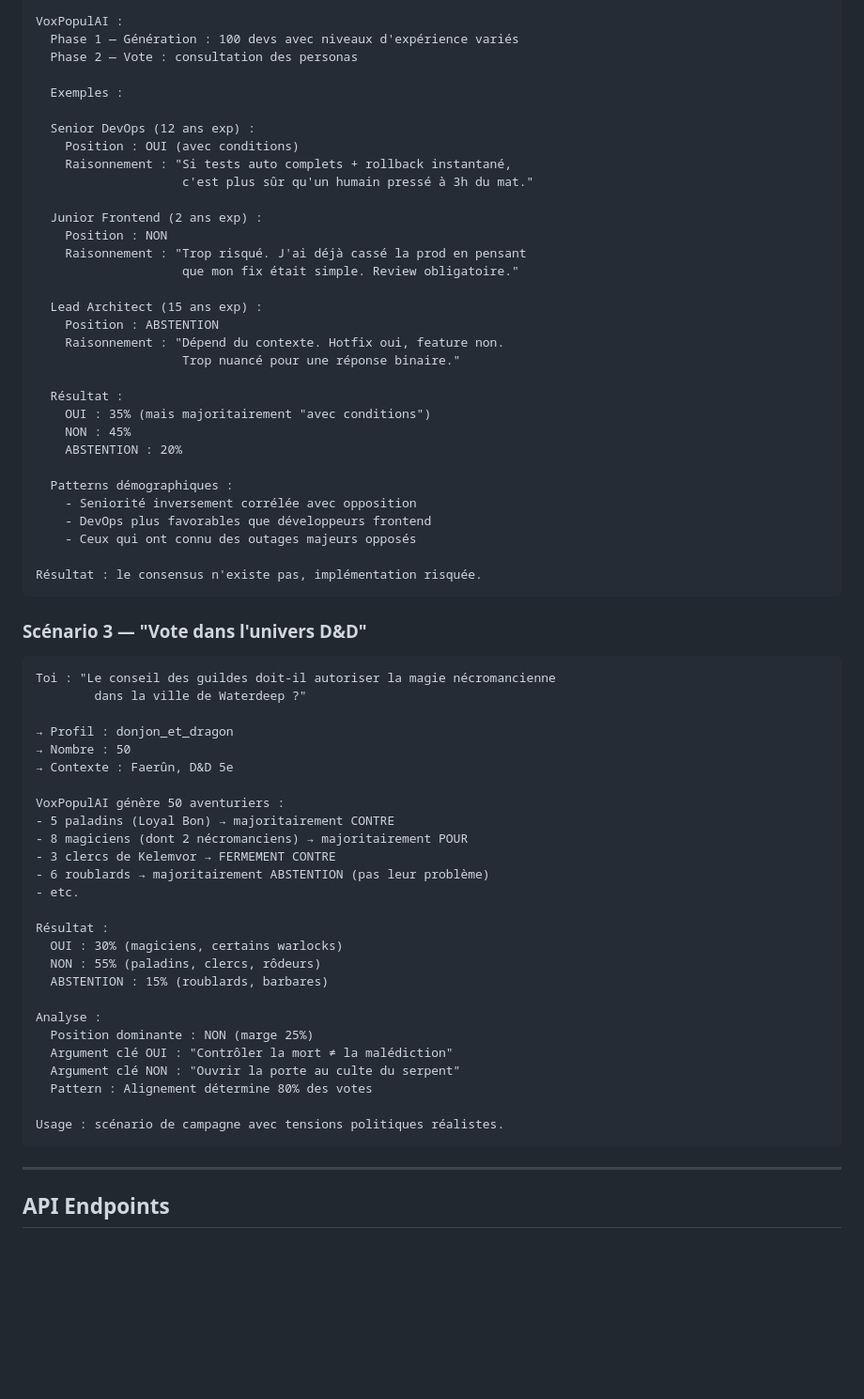
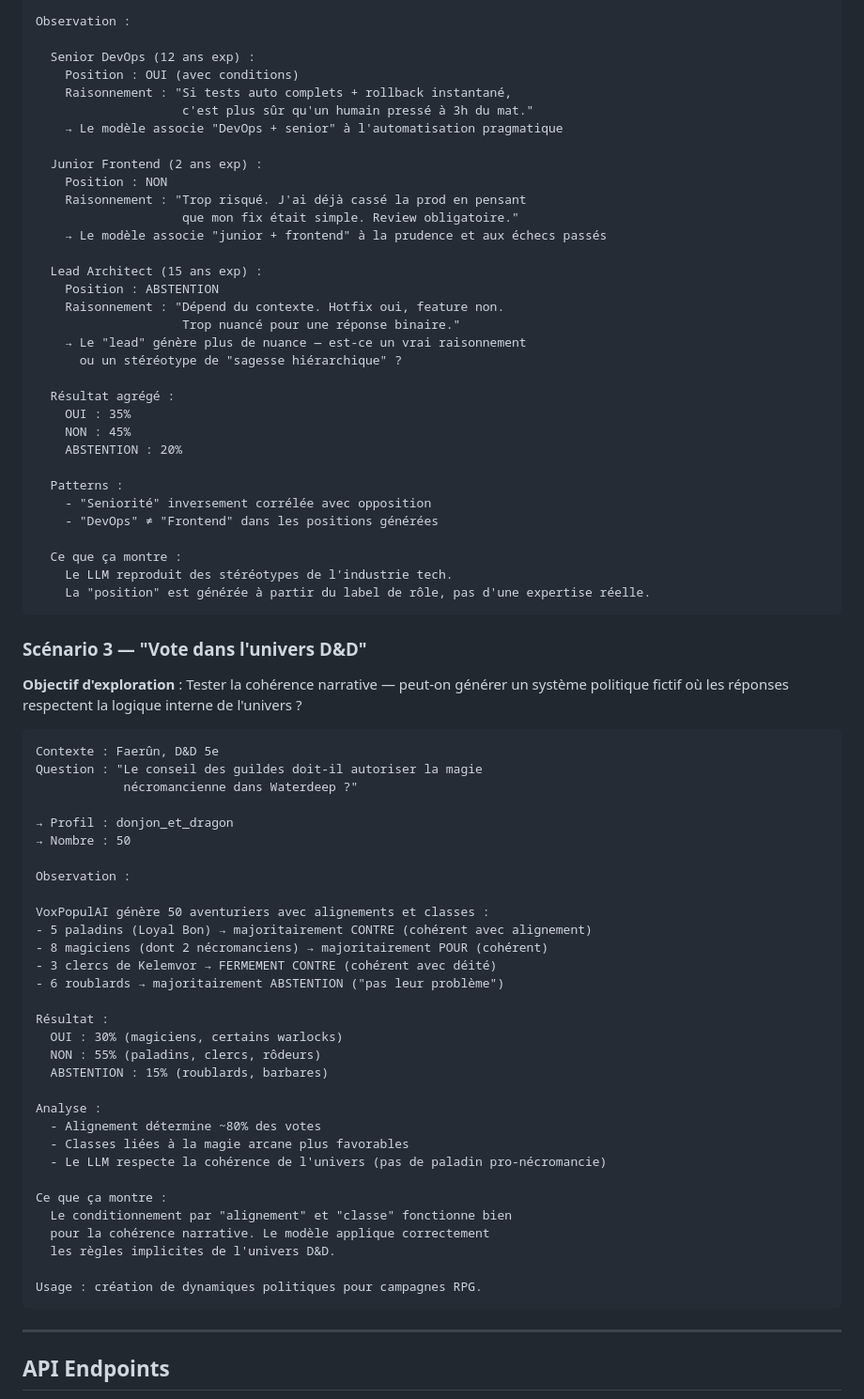
Before and after one commit to alambicai/voxpopulai, a Markdown page: docs/SPECS.md, the part around one of its changes. Shown at 94% size. GitHub-like rendering; blank space fills up the shorter version.

````diff
--- a/docs/SPECS.md
+++ b/docs/SPECS.md
@@ -82,54 +87,58 @@ Toi : "Est-ce que les développeurs accepteraient un déploiement
 
-VoxPopulAI :
-  Phase 1 — Génération : 100 devs avec niveaux d'expérience variés
-  Phase 2 — Vote : consultation des personas
-
-  Exemples :
+Observation :
 
   Senior DevOps (12 ans exp) :
     Position : OUI (avec conditions)
     Raisonnement : "Si tests auto complets + rollback instantané,
                     c'est plus sûr qu'un humain pressé à 3h du mat."
+    → Le modèle associe "DevOps + senior" à l'automatisation pragmatique
 
   Junior Frontend (2 ans exp) :
     Position : NON
     Raisonnement : "Trop risqué. J'ai déjà cassé la prod en pensant
                     que mon fix était simple. Review obligatoire."
+    → Le modèle associe "junior + frontend" à la prudence et aux échecs passés
 
   Lead Architect (15 ans exp) :
     Position : ABSTENTION
     Raisonnement : "Dépend du contexte. Hotfix oui, feature non.
                     Trop nuancé pour une réponse binaire."
+    → Le "lead" génère plus de nuance — est-ce un vrai raisonnement
+      ou un stéréotype de "sagesse hiérarchique" ?
 
-  Résultat :
-    OUI : 35% (mais majoritairement "avec conditions")
+  Résultat agrégé :
+    OUI : 35%
     NON : 45%
     ABSTENTION : 20%
 
-  Patterns démographiques :
-    - Seniorité inversement corrélée avec opposition
-    - DevOps plus favorables que développeurs frontend
-    - Ceux qui ont connu des outages majeurs opposés
+  Patterns :
+    - "Seniorité" inversement corrélée avec opposition
+    - "DevOps" ≠ "Frontend" dans les positions générées
 
-Résultat : le consensus n'existe pas, implémentation risquée.
+  Ce que ça montre :
+    Le LLM reproduit des stéréotypes de l'industrie tech.
+    La "position" est générée à partir du label de rôle, pas d'une expertise réelle.
 ```
 
 ### Scénario 3 — "Vote dans l'univers D&D"
 
+**Objectif d'exploration** : Tester la cohérence narrative — peut-on générer un système politique fictif où les réponses respectent la logique interne de l'univers ?
+
 ```
-Toi : "Le conseil des guildes doit-il autoriser la magie nécromancienne
-        dans la ville de Waterdeep ?"
+Contexte : Faerûn, D&D 5e
+Question : "Le conseil des guildes doit-il autoriser la magie
+            nécromancienne dans Waterdeep ?"
 
 → Profil : donjon_et_dragon
 → Nombre : 50
-→ Contexte : Faerûn, D&D 5e
 
-VoxPopulAI génère 50 aventuriers :
-- 5 paladins (Loyal Bon) → majoritairement CONTRE
-- 8 magiciens (dont 2 nécromanciens) → majoritairement POUR
-- 3 clercs de Kelemvor → FERMEMENT CONTRE
-- 6 roublards → majoritairement ABSTENTION (pas leur problème)
-- etc.
+Observation :
+
+VoxPopulAI génère 50 aventuriers avec alignements et classes :
+- 5 paladins (Loyal Bon) → majoritairement CONTRE (cohérent avec alignement)
+- 8 magiciens (dont 2 nécromanciens) → majoritairement POUR (cohérent)
+- 3 clercs de Kelemvor → FERMEMENT CONTRE (cohérent avec déité)
+- 6 roublards → majoritairement ABSTENTION ("pas leur problème")
 
 Résultat :
   OUI : 30% (magiciens, certains warlocks)
@@ -137,12 +146,16 @@ Résultat :
   ABSTENTION : 15% (roublards, barbares)
 
 Analyse :
-  Position dominante : NON (marge 25%)
-  Argument clé OUI : "Contrôler la mort ≠ la malédiction"
-  Argument clé NON : "Ouvrir la porte au culte du serpent"
-  Pattern : Alignement détermine 80% des votes
+  - Alignement détermine ~80% des votes
+  - Classes liées à la magie arcane plus favorables
+  - Le LLM respecte la cohérence de l'univers (pas de paladin pro-nécromancie)
 
-Usage : scénario de campagne avec tensions politiques réalistes.
+Ce que ça montre :
+  Le conditionnement par "alignement" et "classe" fonctionne bien
+  pour la cohérence narrative. Le modèle applique correctement
+  les règles implicites de l'univers D&D.
+
+Usage : création de dynamiques politiques pour campagnes RPG.
 ```
 
 ---
````
Also changed, not shown: other parts of docs/SPECS.md (+72 -46 lines).
